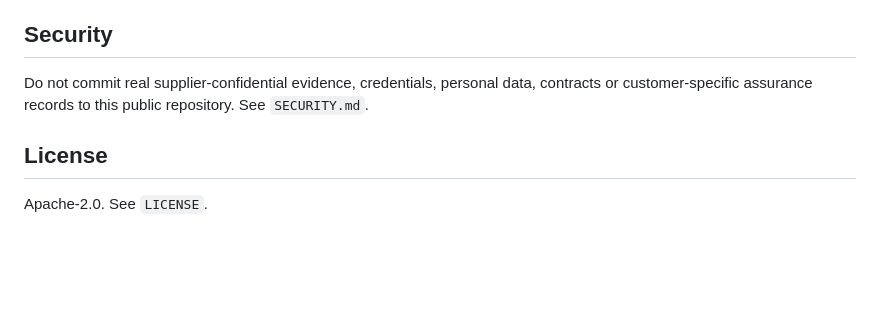
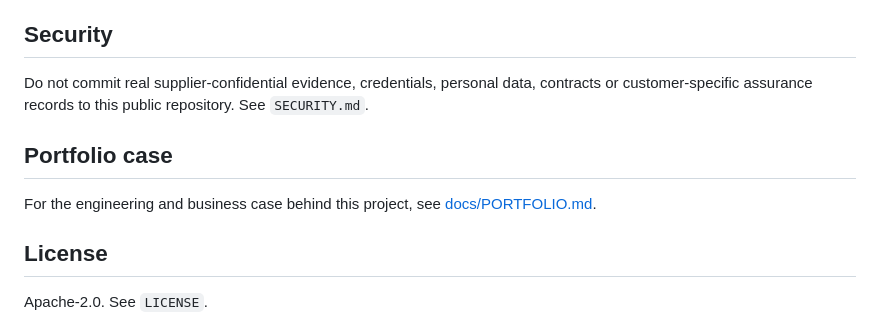
Before and after one commit to Cyber-G3/nis2-third-party-risk-screener, a Markdown page: README.md, the part around the change. GitHub-like rendering; blank space fills up the shorter version.

Commit message:
docs: link portfolio case from README

```diff
--- a/README.md
+++ b/README.md
@@ -116,6 +116,10 @@ These platform capabilities are intentionally out of scope for the standalone en
 
 Do not commit real supplier-confidential evidence, credentials, personal data, contracts or customer-specific assurance records to this public repository. See `SECURITY.md`.
 
+## Portfolio case
+
+For the engineering and business case behind this project, see [docs/PORTFOLIO.md](docs/PORTFOLIO.md).
+
 ## License
 
 Apache-2.0. See `LICENSE`.
```
